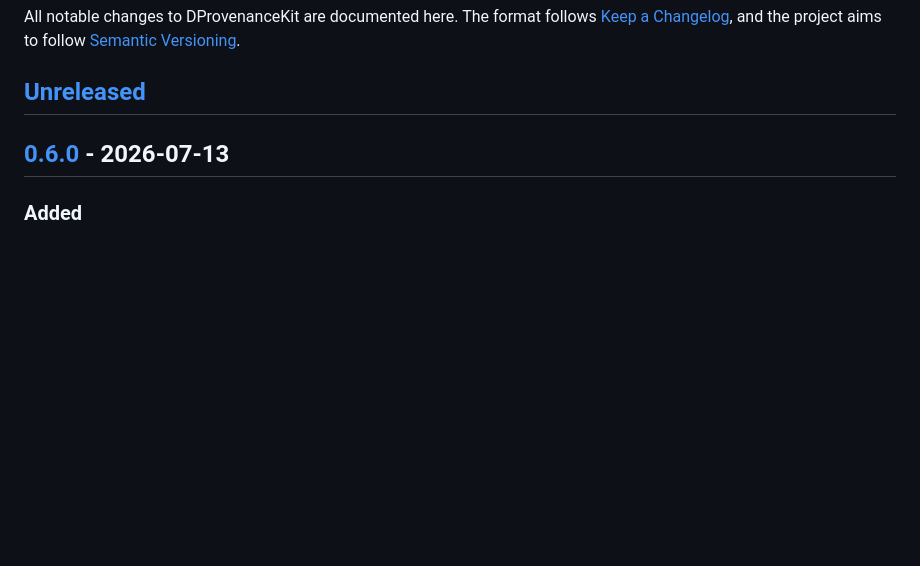
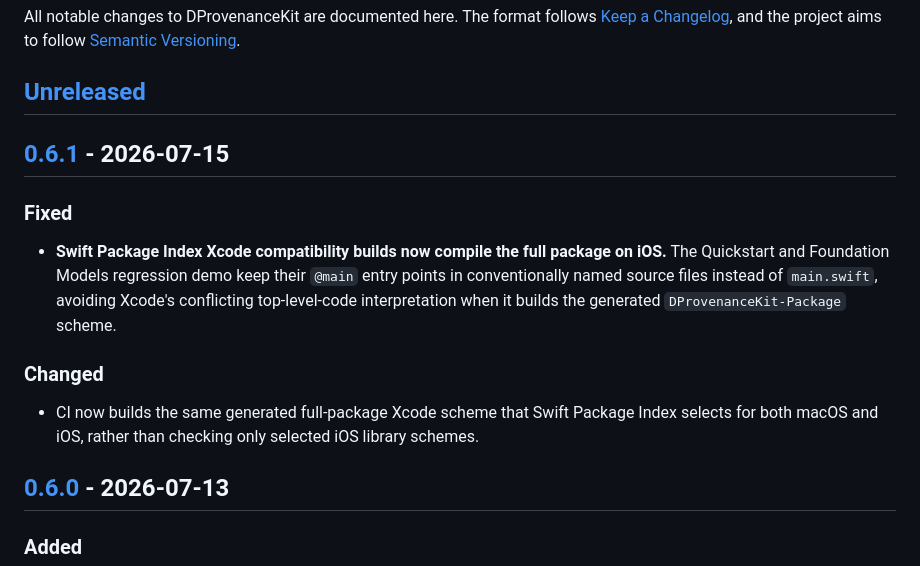
Before and after one commit to Therealdk8890/DProvenanceKit, a Markdown page: CHANGELOG.md, the part around one of its changes. Rendered like a GitHub page; blank space fills up the shorter version.

```diff
--- a/CHANGELOG.md
+++ b/CHANGELOG.md
@@ -5,6 +5,18 @@ All notable changes to DProvenanceKit are documented here. The format follows
 follow [Semantic Versioning](https://semver.org/spec/v2.0.0.html).
 
 ## [Unreleased]
+
+## [0.6.1] - 2026-07-15
+
+### Fixed
+- **Swift Package Index Xcode compatibility builds now compile the full package on iOS.**
+  The Quickstart and Foundation Models regression demo keep their `@main` entry points in
+  conventionally named source files instead of `main.swift`, avoiding Xcode's conflicting
+  top-level-code interpretation when it builds the generated `DProvenanceKit-Package` scheme.
+
+### Changed
+- CI now builds the same generated full-package Xcode scheme that Swift Package Index selects
+  for both macOS and iOS, rather than checking only selected iOS library schemes.
 
 ## [0.6.0] - 2026-07-13
 
```
Also changed, not shown: other parts of CHANGELOG.md (+2 -1 lines), README.md (+2 -2 lines).
